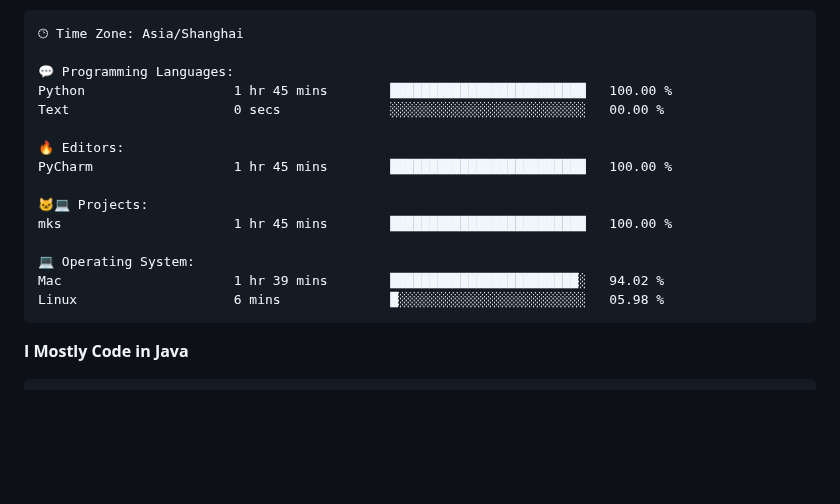
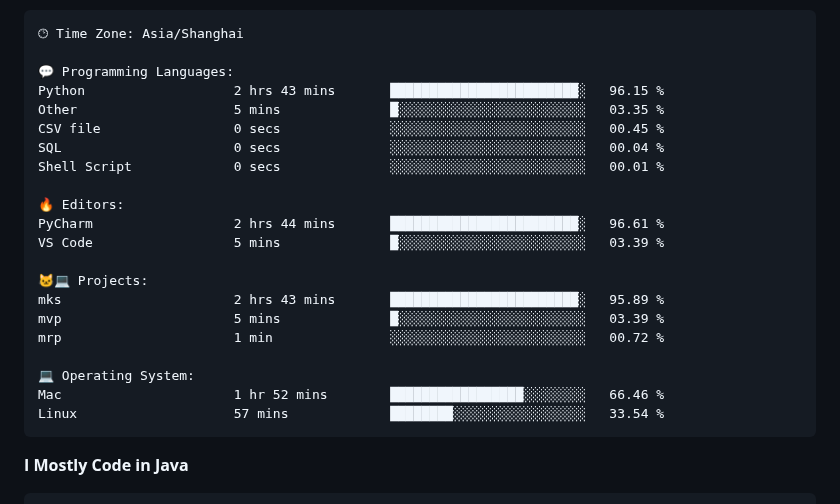
Before and after one commit to alloevil/alloevil, a Markdown page: README.md, the part around one of its changes. Rendered like a GitHub page; blank space fills up the shorter version.

Commit message:
Updated with Dev Metrics

````diff
--- a/README.md
+++ b/README.md
@@ -77,18 +77,24 @@ Sunday                   0 commits           ░░░░░░░░░░░
 🕑︎ Time Zone: Asia/Shanghai
 
 💬 Programming Languages:
-Python                   1 hr 45 mins        █████████████████████████   100.00 %
-Text                     0 secs              ░░░░░░░░░░░░░░░░░░░░░░░░░   00.00 %
+Python                   2 hrs 43 mins       ████████████████████████░   96.15 %
+Other                    5 mins              █░░░░░░░░░░░░░░░░░░░░░░░░   03.35 %
+CSV file                 0 secs              ░░░░░░░░░░░░░░░░░░░░░░░░░   00.45 %
+SQL                      0 secs              ░░░░░░░░░░░░░░░░░░░░░░░░░   00.04 %
+Shell Script             0 secs              ░░░░░░░░░░░░░░░░░░░░░░░░░   00.01 %
 
 🔥 Editors:
-PyCharm                  1 hr 45 mins        █████████████████████████   100.00 %
+PyCharm                  2 hrs 44 mins       ████████████████████████░   96.61 %
+VS Code                  5 mins              █░░░░░░░░░░░░░░░░░░░░░░░░   03.39 %
 
 🐱‍💻 Projects:
-mks                      1 hr 45 mins        █████████████████████████   100.00 %
+mks                      2 hrs 43 mins       ████████████████████████░   95.89 %
+mvp                      5 mins              █░░░░░░░░░░░░░░░░░░░░░░░░   03.39 %
+mrp                      1 min               ░░░░░░░░░░░░░░░░░░░░░░░░░   00.72 %
 
 💻 Operating System:
-Mac                      1 hr 39 mins        ████████████████████████░   94.02 %
-Linux                    6 mins              █░░░░░░░░░░░░░░░░░░░░░░░░   05.98 %
+Mac                      1 hr 52 mins        █████████████████░░░░░░░░   66.46 %
+Linux                    57 mins             ████████░░░░░░░░░░░░░░░░░   33.54 %
 ```
 
 **I Mostly Code in Java**
````
Also changed, not shown: other parts of README.md (+2 -2 lines).
